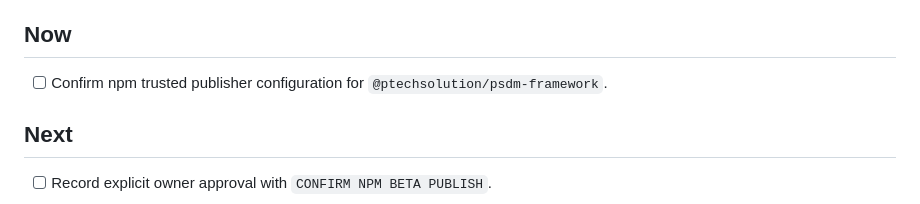
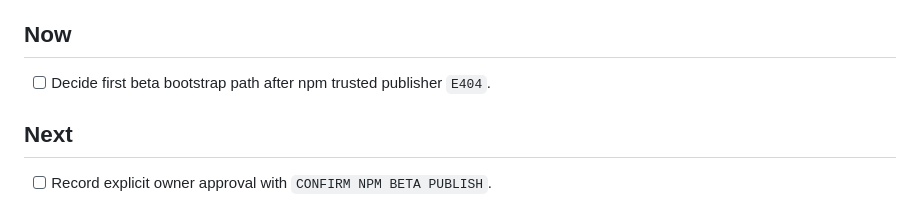
Before and after one commit to pablotech80/psdm-framework, a Markdown page: TODO.md, the part around the change. Rendered like a GitHub page.

```diff
--- a/TODO.md
+++ b/TODO.md
@@ -12,7 +12,7 @@ This file must be updated with every meaningful project advance. Completed items
 
 ## Now
 
-- [ ] Confirm npm trusted publisher configuration for `@ptechsolution/psdm-framework`.
+- [ ] Decide first beta bootstrap path after npm trusted publisher `E404`.
 
 ## Next
 
```
Also changed, not shown: docs/NPM_TRUSTED_PUBLISHING.md (+4 -1 lines), docs/PUBLIC_PACKAGE_RELEASE_CHECKLIST.md (+2 -1 lines).
